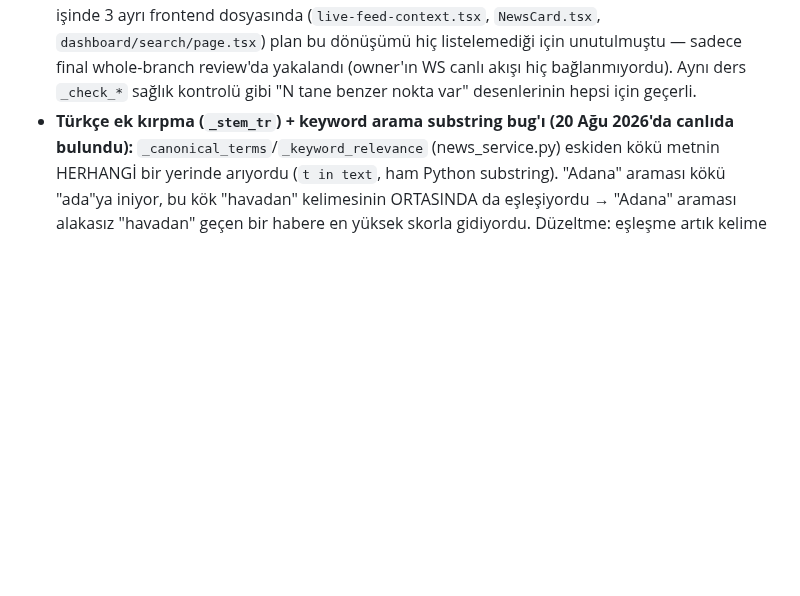
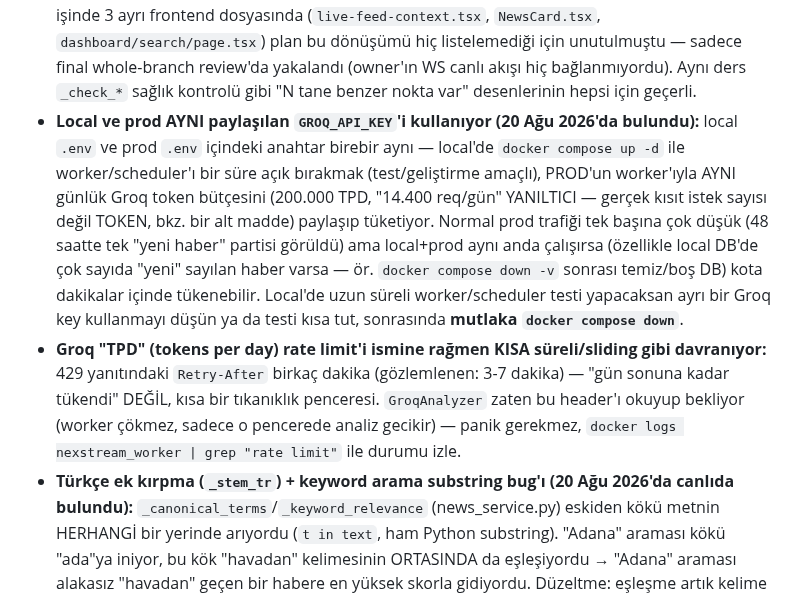
Before and after one commit to MaviMakumba/NexStream-News-Engine, a Markdown page: CLAUDE.md, the part around the change. Rendered like a GitHub page; blank space fills up the shorter version.

Commit message:
docs: arama ilişkisel sorgu genişletme — tasarım spec'i
Kullanıcı "İstanbul aratınca Beykoz haberi çıkmıyor, futbol aratınca
Beşiktaş/Fenerbahçe haberi çıkmıyor" örnekleriyle mevcut hybrid_search'ün
saf kelime eşleşmesinin ötesine geçemediğini bildirdi. Araştırma +
gerçek Groq spike'ı sonrası (spike'ta "istanbul" için doğru ilçe listesi
üretildi, 0.8sn) LLM tabanlı sorgu genişletme + Redis cache yaklaşımı
onaylandı.

Spike ayrıca bugünkü Groq kota tükenmesinin kronik değil, local+prod'un
aynı GROQ_API_KEY'i aynı anda kullanmasından kaynaklandığını ortaya
çıkardı — CLAUDE.md'ye kalıcı not olarak eklendi.

Tasarım: yeni QueryExpansionPort + GroqQueryExpander + CachingQueryExpander
decorator (mevcut CachePort'u sarar), hybrid_search'te sadece keyword
tarafına düşük ağırlıkla (0.4x) eklenir, semantik taraf dokunulmaz,
her hata yolunda fail-open (boş liste, arama hiç bozulmaz). Ayrı bir
yedek LLM eklenmedi (YAGNI — genişletme kalıcı veri değil, geçici
zenginleştirme).

Bu commit sadece spec — uygulama planı ve kod ayrı bir adımda.

Co-Authored-By: Claude Sonnet 5 <noreply@anthropic.com>
Claude-Session: https://claude.ai/code/session_01FRX3iJTaazs89xRvJYZp1w

```diff
--- a/CLAUDE.md
+++ b/CLAUDE.md
@@ -487,6 +487,8 @@ docker logs nexstream_chromadb --tail 20
 - **Ders — sessiz veri kaybı deseni:** `save_article()`'daki id-propagation bug'ı aylarca fark edilmeden ChromaDB indexlemeyi sessizce devre dışı bırakmıştı (exception fırlatmıyordu, sadece `article.id` None kalıyordu ve çağıran kod bunu es geçiyordu). Yeni bir "kaydet → sonra ID'ye ihtiyaç duyan bir şey yap" akışı eklerken, ORM nesnesinin PK'sının domain nesnesine gerçekten geri yazıldığını (`refresh()` + atama) doğrula — `user_repository.py::create_user` doğru pattern.
 - **v2.1 ders — env-var tabanlı yetki bootstrap'ı (`ADMIN_EMAILS`/`OWNER_EMAILS`) sadece kayıt sırasında email normalize edilirse güvenlidir:** kontrol tarafı (`has_owner_role`/`has_admin_role`) email'i lowercase'liyor olması YETMEZ — `register()` de aynı normalizasyonu (strip+lowercase) uniqueness kontrolünden ÖNCE yapmazsa, bir case-varyantı (`Erenk897@gmail.com`) ile kayıt olmak farklı bir DB satırı yaratıp yine de lowercase edilmiş env-set eşleşmesinden geçer → yetki yükseltme. Yeni bir email-eşleşmeli bootstrap/yetki deseni eklerken kayıt/lookup'ın HER İKİ ucunun da aynı normalizasyonu uyguladığını doğrula.
 - **v2.1 ders — bir dosyada `user.tier`'ı `effective_tier`'a çeviren bir görev bittiğinde, o DOSYADA kalan tüm `user.tier` okumalarını grep'le taramadan "bitti" deme:** owner rolü işinde 3 ayrı frontend dosyasında (`live-feed-context.tsx`, `NewsCard.tsx`, `dashboard/search/page.tsx`) plan bu dönüşümü hiç listelemediği için unutulmuştu — sadece final whole-branch review'da yakalandı (owner'ın WS canlı akışı hiç bağlanmıyordu). Aynı ders `_check_*` sağlık kontrolü gibi "N tane benzer nokta var" desenlerinin hepsi için geçerli.
+- **Local ve prod AYNI paylaşılan `GROQ_API_KEY`'i kullanıyor (20 Ağu 2026'da bulundu):** local `.env` ve prod `.env` içindeki anahtar birebir aynı — local'de `docker compose up -d` ile worker/scheduler'ı bir süre açık bırakmak (test/geliştirme amaçlı), PROD'un worker'ıyla AYNI günlük Groq token bütçesini (200.000 TPD, "14.400 req/gün" YANILTICI — gerçek kısıt istek sayısı değil TOKEN, bkz. bir alt madde) paylaşıp tüketiyor. Normal prod trafiği tek başına çok düşük (48 saatte tek "yeni haber" partisi görüldü) ama local+prod aynı anda çalışırsa (özellikle local DB'de çok sayıda "yeni" sayılan haber varsa — ör. `docker compose down -v` sonrası temiz/boş DB) kota dakikalar içinde tükenebilir. Local'de uzun süreli worker/scheduler testi yapacaksan ayrı bir Groq key kullanmayı düşün ya da testi kısa tut, sonrasında **mutlaka `docker compose down`**.
+- **Groq "TPD" (tokens per day) rate limit'i ismine rağmen KISA süreli/sliding gibi davranıyor:** 429 yanıtındaki `Retry-After` birkaç dakika (gözlemlenen: 3-7 dakika) — "gün sonuna kadar tükendi" DEĞİL, kısa bir tıkanıklık penceresi. `GroqAnalyzer` zaten bu header'ı okuyup bekliyor (worker çökmez, sadece o pencerede analiz gecikir) — panik gerekmez, `docker logs nexstream_worker | grep "rate limit"` ile durumu izle.
 - **Türkçe ek kırpma (`_stem_tr`) + keyword arama substring bug'ı (20 Ağu 2026'da canlıda bulundu):** `_canonical_terms`/`_keyword_relevance` (news_service.py) eskiden kökü metnin HERHANGİ bir yerinde arıyordu (`t in text`, ham Python substring). "Adana" araması kökü "ada"ya iniyor, bu kök "havadan" kelimesinin ORTASINDA da eşleşiyordu → "Adana" araması alakasız "havadan" geçen bir habere en yüksek skorla gidiyordu. Düzeltme: eşleşme artık kelime BAŞINA sabitli (`\bterim` regex, `re.compile(r"\b" + re.escape(t))`) — çekimli formları (kökle başlayan kelimeler) hâlâ yakalıyor ama kelime ortasında rastgele bir alt dizi olarak eşleşmiyor. Yeni bir stem/substring tabanlı eşleştirme eklerken bu deseni kopyala, ham `in` kullanma.
 - **Tek instance'lık background task + çoklu uvicorn worker = sessiz duplikasyon (20 Ağu 2026'da canlıda bulundu — slowapi notuyla AYNI KÖK NEDEN kategorisi):** `main.py`'nin `lifespan`'inde `asyncio.create_task(...)` ile başlatılan HER background job (newsletter_job, retention_job, broadcast poller) prod'da `--workers 2` olduğu için İKİ AYRI PROCESS'TE bağımsız kopyalanıyor. Newsletter job'da bu, abone günde 2 mail almasına yol açtı (ikisi de aynı 09:00 UTC hedefine uyanıp gönderiyordu) — Postgres `pg_try_advisory_lock`/`pg_advisory_unlock` ile düzeltildi (`newsletter_job.py::_send_digests`, kilidi alamayan worker o döngüyü sessizce atlar). Retention job aynı sorunu YAŞAMIYOR çünkü idempotent (delete-before-cutoff + upsert reindex, iki kez çalışsa da zararsız) — ama YENİ bir "günde bir kez, yan etkili" background job eklerken (ör. bildirim gönderimi) varsayılan olarak advisory-lock deseni gerektiğini varsay, idempotent olduğunu KANITLAMADIKÇA.
 - **Bir metrik/rozet iki farklı yerde iki farklı ALGORİTMA ile hesaplanırsa tutarsızlık garanti (20 Ağu 2026'da canlıda bulundu):** kart footer'ındaki "N kaynak doğruluyor" rozeti (`corroboration_count`, entity-overlap tabanlı, ingest anında hesaplanıp DB'ye yazılıyor) ile "Kaynaklar" panelinin arkasındaki `get_story_cluster` (SADECE ChromaDB semantik embedding eşiği 0.72) hiç aynı şeyi ölçmüyordu — rozet "2 kaynak" derken panel "kaynak bulunamadı" gösterebiliyordu. Düzeltme: `_find_corroborating_articles` yardımcı metodu eklendi (`_count_corroboration` ile AYNI kriteri paylaşıyor), `get_story_cluster` artık bunu semantik sonuçlarla BİRLEŞTİRİYOR — rozetin saydığı her kaynak panelde garanti görünüyor. Aynı veriyi farklı yerlerde gösteren iki UI elemanı varsa (sayı + liste, özet + detay) altlarındaki hesaplamanın AYNI fonksiyonu paylaştığını doğrula, "yaklaşık aynı sonucu verir" varsayma.
```
Also changed, not shown: 1 other file.
